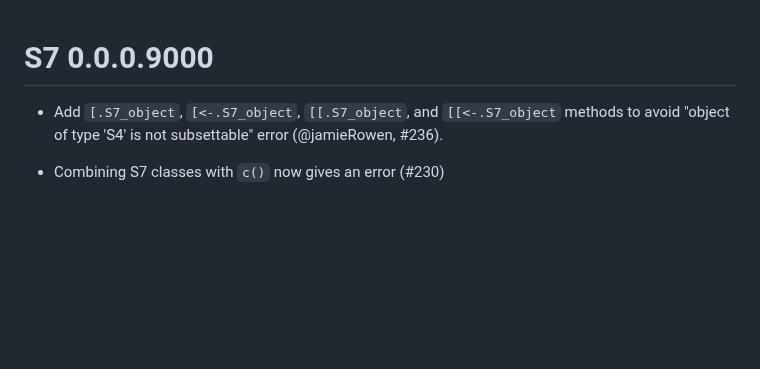
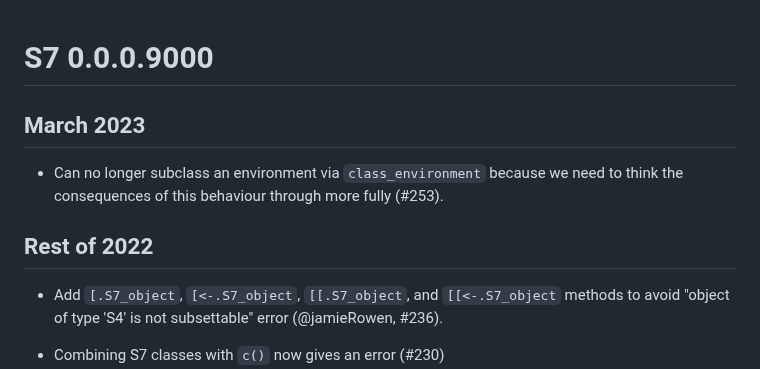
Before and after one commit to RConsortium/S7, a Markdown page: NEWS.md, the part around the change. GitHub-like rendering; blank space fills up the shorter version.

Commit message:
Add news bullet

```diff
--- a/NEWS.md
+++ b/NEWS.md
@@ -1,4 +1,11 @@
 # S7 0.0.0.9000
+
+## March 2023
+
+* Can no longer subclass an environment via `class_environment` because we
+  need to think the consequences of this behaviour through more fully (#253).
+
+## Rest of 2022
 
 * Add `[.S7_object`, `[<-.S7_object`, `[[.S7_object`, and `[[<-.S7_object`
   methods to avoid "object of type 'S4' is not subsettable" error
```
